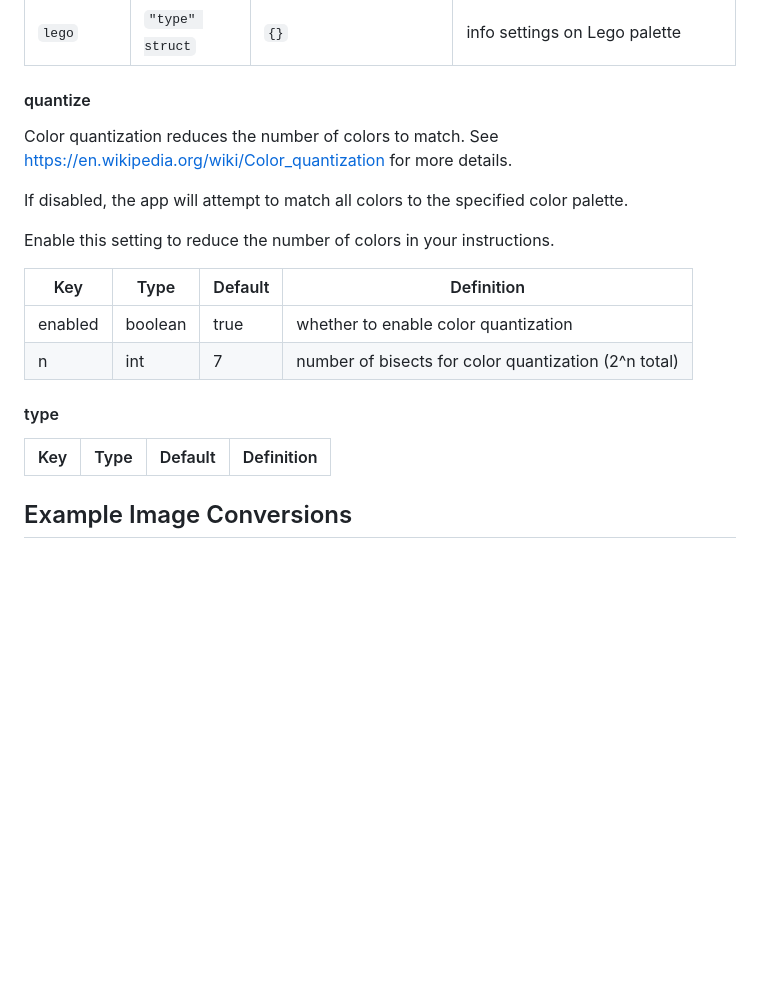
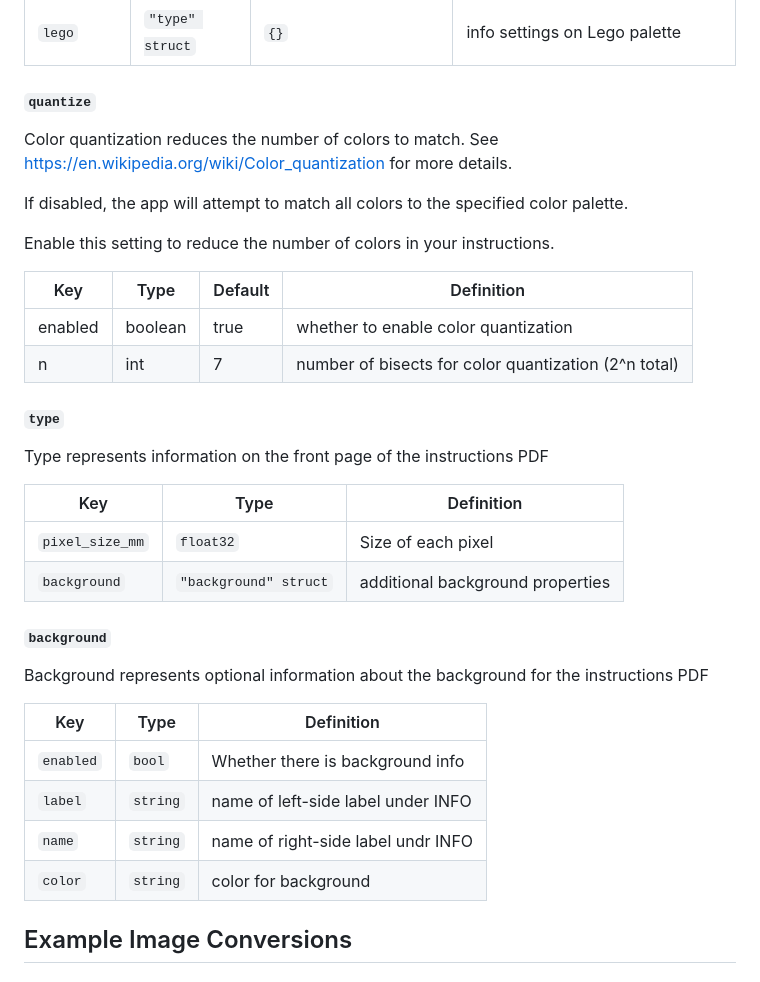
Before and after one commit to lindsaylandry/go-cross-stitch, a Markdown page: README.md, the part around the change. Rendered like a GitHub page; blank space fills up the shorter version.

```diff
--- a/README.md
+++ b/README.md
@@ -52,7 +52,7 @@ Refer to the table below for accepted values.
 | `dmc` | `"type" struct` | `{}` | info settings on DMC palette |
 | `anchor` | `"type" struct` | `{}` | info settings on Anchor palette |
 | `lego` | `"type" struct` | `{}` | info settings on Lego palette |
-#### quantize
+#### `quantize`
 
 Color quantization reduces the number of colors to match. See https://en.wikipedia.org/wiki/Color_quantization for more details.
 
@@ -65,9 +65,25 @@ Enable this setting to reduce the number of colors in your instructions.
 | enabled | boolean | true | whether to enable color quantization |
 | n | int | 7 | number of bisects for color quantization (2^n total) |
 
-#### type
-| Key | Type | Default | Definition |
-| - | - | - | - |
+#### `type`
+
+Type represents information on the front page of the instructions PDF
+
+| Key | Type | Definition |
+| - | - | - |
+| `pixel_size_mm` | `float32` | Size of each pixel |
+| `background` | `"background" struct` | additional background properties |
+
+#### `background`
+
+Background represents optional information about the background for the instructions PDF
+
+| Key | Type | Definition |
+| - | - | - |
+| `enabled` | `bool` | Whether there is background info |
+| `label` | `string` | name of left-side label under INFO |
+| `name` | `string` | name of right-side label undr INFO |
+| `color` | `string` | color for background |
 
 ## Example Image Conversions
 
```
